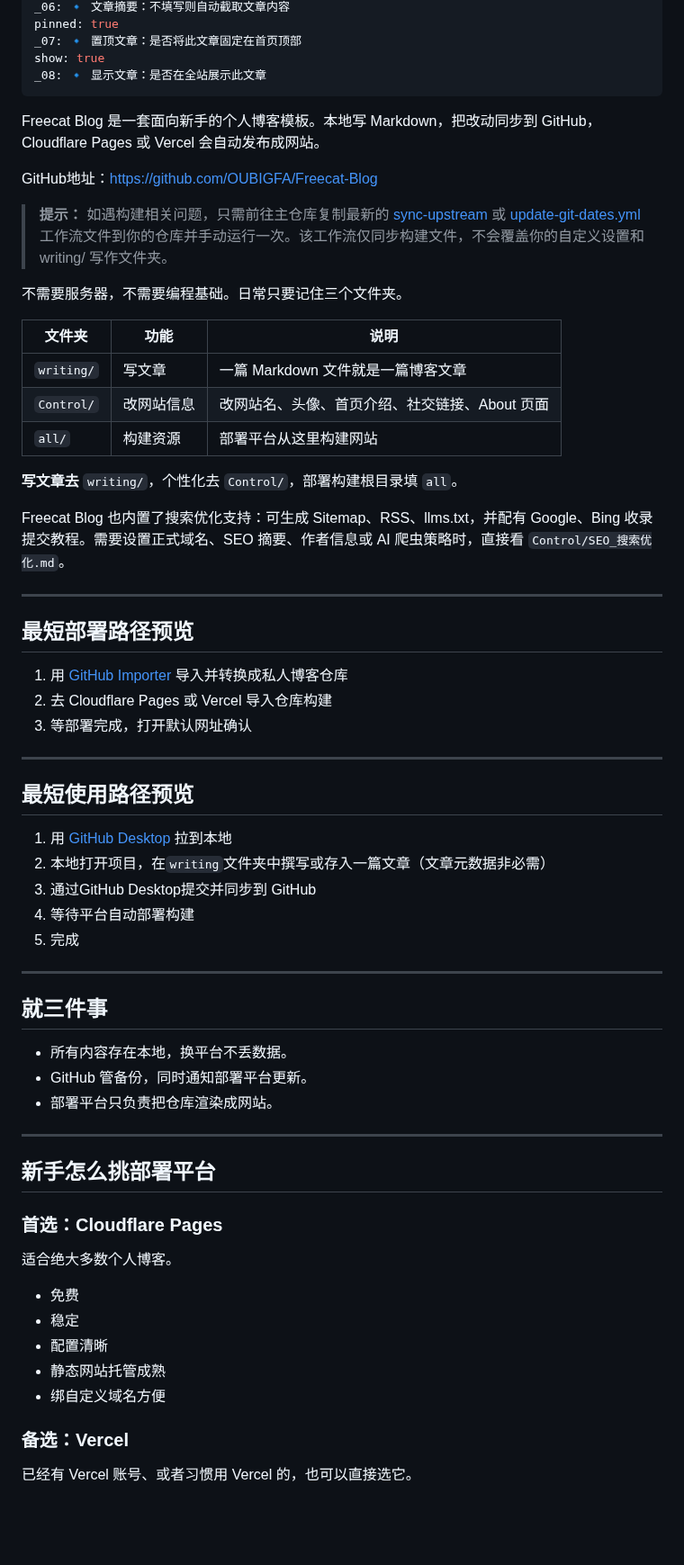
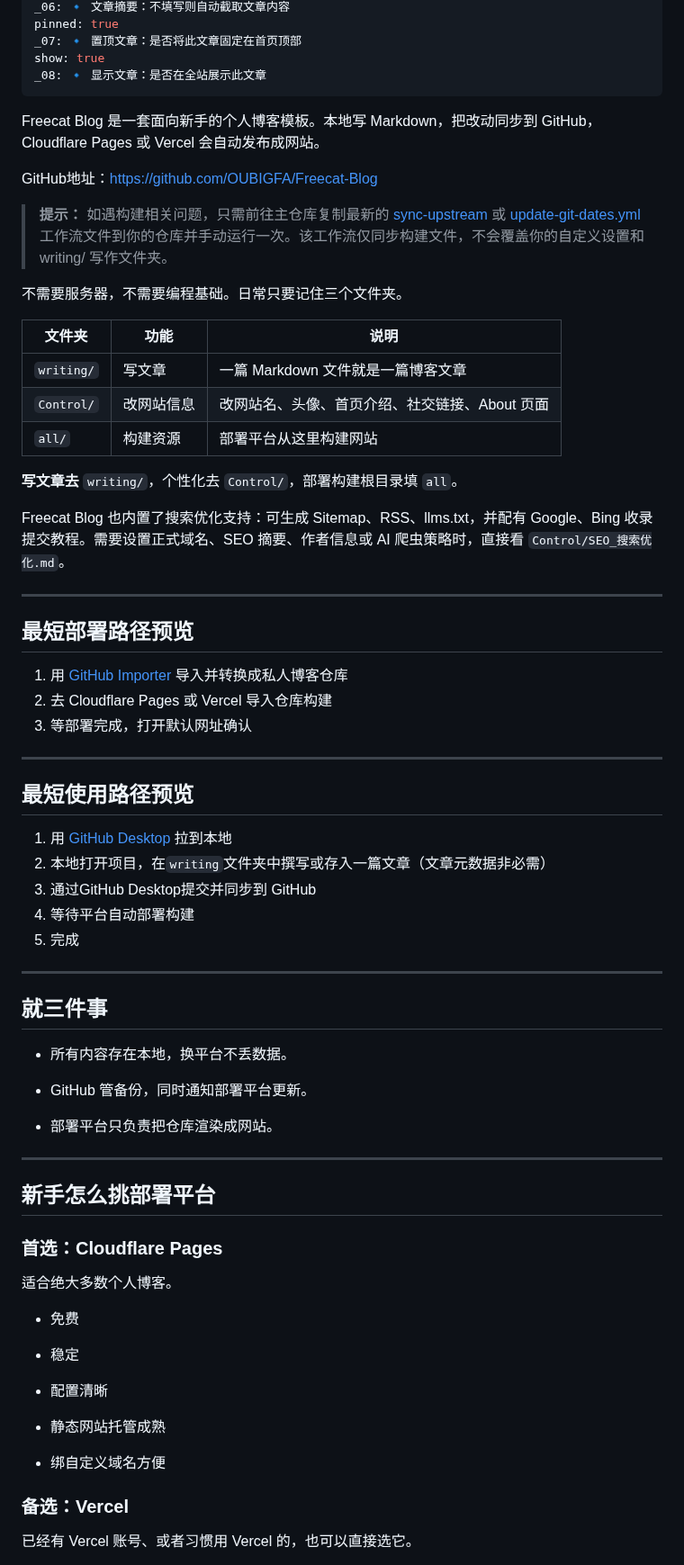
Before and after one commit to OUBIGFA/Freecat-Blog, a Markdown page: writing/Freecat Blog 免费博客构建指南.md, the part around one of its changes. Shown at 90% size. Rendered like a GitHub page; blank space fills up the shorter version.

```diff
--- a/writing/Freecat Blog 免费博客构建指南.md
+++ b/writing/Freecat Blog 免费博客构建指南.md
@@ -17,26 +17,26 @@ _07: 🔹 置顶文章：是否将此文章固定在首页顶部
 show: true
 _08: 🔹 显示文章：是否在全站展示此文章
 ---
+
 Freecat Blog 是一套面向新手的个人博客模板。本地写 Markdown，把改动同步到 GitHub，Cloudflare Pages 或 Vercel 会自动发布成网站。
 
-GitHub地址：https://github.com/OUBIGFA/Freecat-Blog
+GitHub地址：<https://github.com/OUBIGFA/Freecat-Blog>
 
 > **提示：** 如遇构建相关问题，只需前往主仓库复制最新的 [sync-upstream](https://github.com/OUBIGFA/Freecat-Blog/blob/main/.github/workflows/sync-upstream.yml) 或 [update-git-dates.yml](https://github.com/OUBIGFA/FreeBlog_BIGFA/blob/main/.github/workflows/update-git-dates.yml "update-git-dates.yml") 工作流文件到你的仓库并手动运行一次。该工作流仅同步构建文件，不会覆盖你的自定义设置和 writing/ 写作文件夹。
 
-
 不需要服务器，不需要编程基础。日常只要记住三个文件夹。
 
-| 文件夹 | 功能 | 说明 |
-| --- | --- | --- |
-| `writing/` | 写文章 | 一篇 Markdown 文件就是一篇博客文章 |
+| 文件夹        | 功能    | 说明                         |
+| ---------- | ----- | -------------------------- |
+| `writing/` | 写文章   | 一篇 Markdown 文件就是一篇博客文章     |
 | `Control/` | 改网站信息 | 改网站名、头像、首页介绍、社交链接、About 页面 |
-| `all/` | 构建资源 | 部署平台从这里构建网站 |
+| `all/`     | 构建资源  | 部署平台从这里构建网站                |
 
 **写文章去** `writing/`，个性化去 `Control/`，部署构建根目录填 `all`。
 
 Freecat Blog 也内置了搜索优化支持：可生成 Sitemap、RSS、llms.txt，并配有 Google、Bing 收录提交教程。需要设置正式域名、SEO 摘要、作者信息或 AI 爬虫策略时，直接看 `Control/SEO_搜索优化.md`。
 
----
+***
 
 ## 最短部署路径预览
 
@@ -44,7 +44,7 @@ Freecat Blog 也内置了搜索优化支持：可生成 Sitemap、RSS、llms.txt
 2. 去 Cloudflare Pages 或 Vercel 导入仓库构建
 3. 等部署完成，打开默认网址确认
 
----
+***
 
 ## 最短使用路径预览
 
@@ -54,15 +54,17 @@ Freecat Blog 也内置了搜索优化支持：可生成 Sitemap、RSS、llms.txt
 4. 等待平台自动部署构建
 5. 完成
 
----
+***
 
 ## 就三件事
 
-- 所有内容存在本地，换平台不丢数据。
-- GitHub 管备份，同时通知部署平台更新。
-- 部署平台只负责把仓库渲染成网站。
+* 所有内容存在本地，换平台不丢数据。
 
----
+* GitHub 管备份，同时通知部署平台更新。
+
+* 部署平台只负责把仓库渲染成网站。
+
+***
 
 ## 新手怎么挑部署平台
 
@@ -70,11 +72,15 @@ Freecat Blog 也内置了搜索优化支持：可生成 Sitemap、RSS、llms.txt
 
 适合绝大多数个人博客。
 
-- 免费
-- 稳定
-- 配置清晰
-- 静态网站托管成熟
-- 绑自定义域名方便
+* 免费
+
+* 稳定
+
+* 配置清晰
+
+* 静态网站托管成熟
+
+* 绑自定义域名方便
 
 ### 备选：Vercel
 
```
Also changed, not shown: other parts of writing/Freecat Blog 免费博客构建指南.md (+141 -112 lines), README.en.md (+1 -0 lines), README.md (+1 -0 lines), all/image/Tutorial/00b.png, all/image/Tutorial/00d.png (added).
